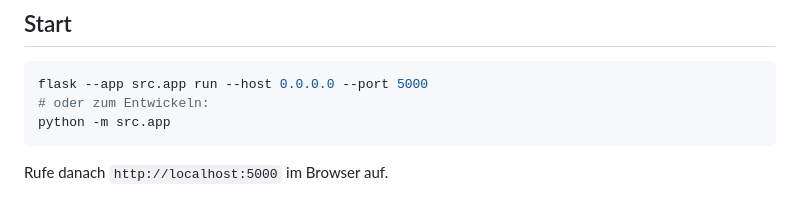
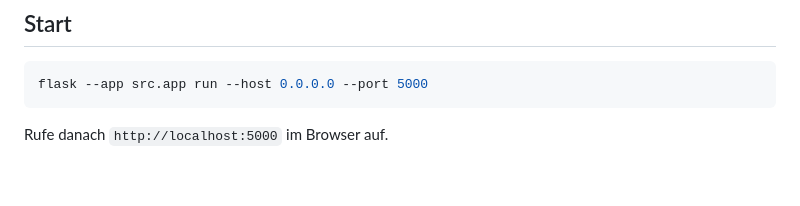
Before and after one commit to know-how-schmiede/TasmotaFleet, a Markdown page: README.md, the part around the change. Rendered like a GitHub page; blank space fills up the shorter version.

````diff
--- a/README.md
+++ b/README.md
@@ -35,8 +35,6 @@ pip install -r requirements.txt
 ## Start
 ```bash
 flask --app src.app run --host 0.0.0.0 --port 5000
-# oder zum Entwickeln:
-python -m src.app
 ```
 
 Rufe danach `http://localhost:5000` im Browser auf.
````
